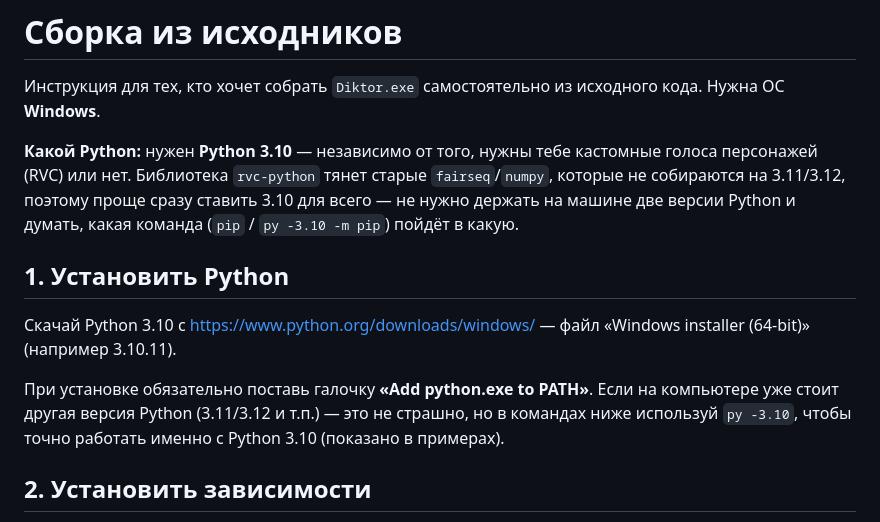
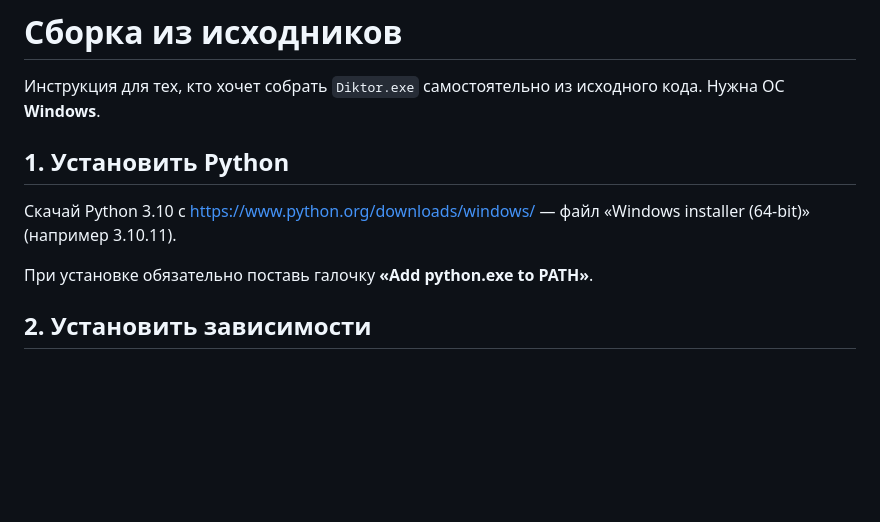
Before and after one commit to yotsug8/dictor-voice, a Markdown page: BUILD.md, the part around the change. Drawn GitHub-style; blank space fills up the shorter version.

Commit message:
Trim BUILD.md: drop explanation of why other Python versions don't work

```diff
--- a/BUILD.md
+++ b/BUILD.md
@@ -2,12 +2,6 @@
 
 Инструкция для тех, кто хочет собрать `Diktor.exe` самостоятельно из исходного кода.
 Нужна ОС **Windows**.
-
-**Какой Python:** нужен **Python 3.10** — независимо от того, нужны тебе
-кастомные голоса персонажей (RVC) или нет. Библиотека `rvc-python` тянет
-старые `fairseq`/`numpy`, которые не собираются на 3.11/3.12, поэтому проще
-сразу ставить 3.10 для всего — не нужно держать на машине две версии Python
-и думать, какая команда (`pip` / `py -3.10 -m pip`) пойдёт в какую.
 
 ## 1. Установить Python
 
@@ -15,9 +9,6 @@
 (например 3.10.11).
 
 При установке обязательно поставь галочку **«Add python.exe to PATH»**.
-Если на компьютере уже стоит другая версия Python (3.11/3.12 и т.п.) — это не
-страшно, но в командах ниже используй `py -3.10`, чтобы точно работать именно
-с Python 3.10 (показано в примерах).
 
 ## 2. Установить зависимости
 
```
